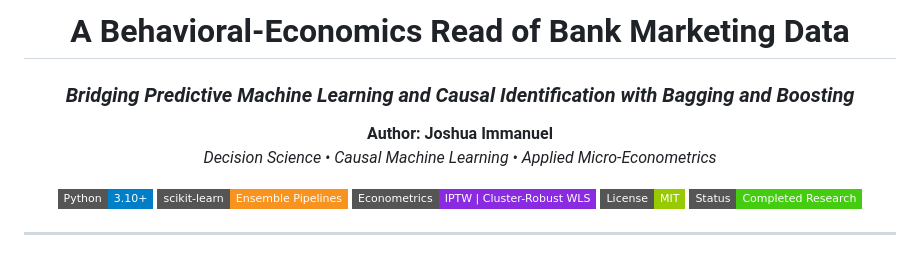
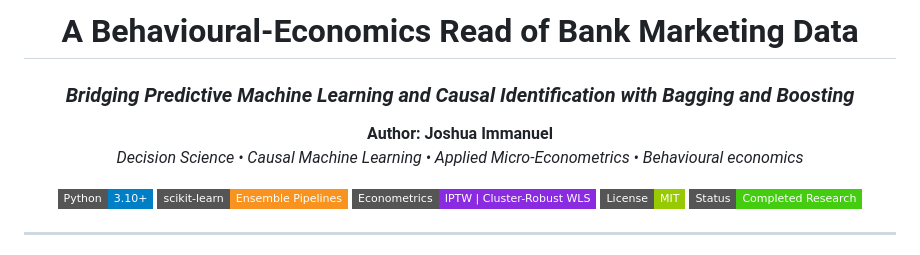
Before and after one commit to immanueljoshua2019-art/causal_behavioural_telemarketing_audit, a Markdown page: README.md, the part around the change. Drawn GitHub-style; badges without logos.

Commit message:
Correct spelling and enhance author description
Updated spelling of 'Behavioral' to 'Behavioural' and added 'Behavioural economics' to the author description.

```diff
--- a/README.md
+++ b/README.md
@@ -1,10 +1,10 @@
 <div align="center">
 
-# A Behavioral-Economics Read of Bank Marketing Data
+# A Behavioural-Economics Read of Bank Marketing Data
 ### *Bridging Predictive Machine Learning and Causal Identification with Bagging and Boosting*
 
 **Author:** **Joshua Immanuel**
-*Decision Science • Causal Machine Learning • Applied Micro-Econometrics*
+*Decision Science • Causal Machine Learning • Applied Micro-Econometrics • Behavioural economics*
 
 [![Python](https://img.shields.io/badge/Python-3.10%2B-blue?style=flat-square&logo=python&logoColor=white)](#)
 [![Scikit-Learn](https://img.shields.io/badge/scikit--learn-Ensemble%20Pipelines-F7931E?style=flat-square&logo=scikit-learn&logoColor=white)](#)
```
